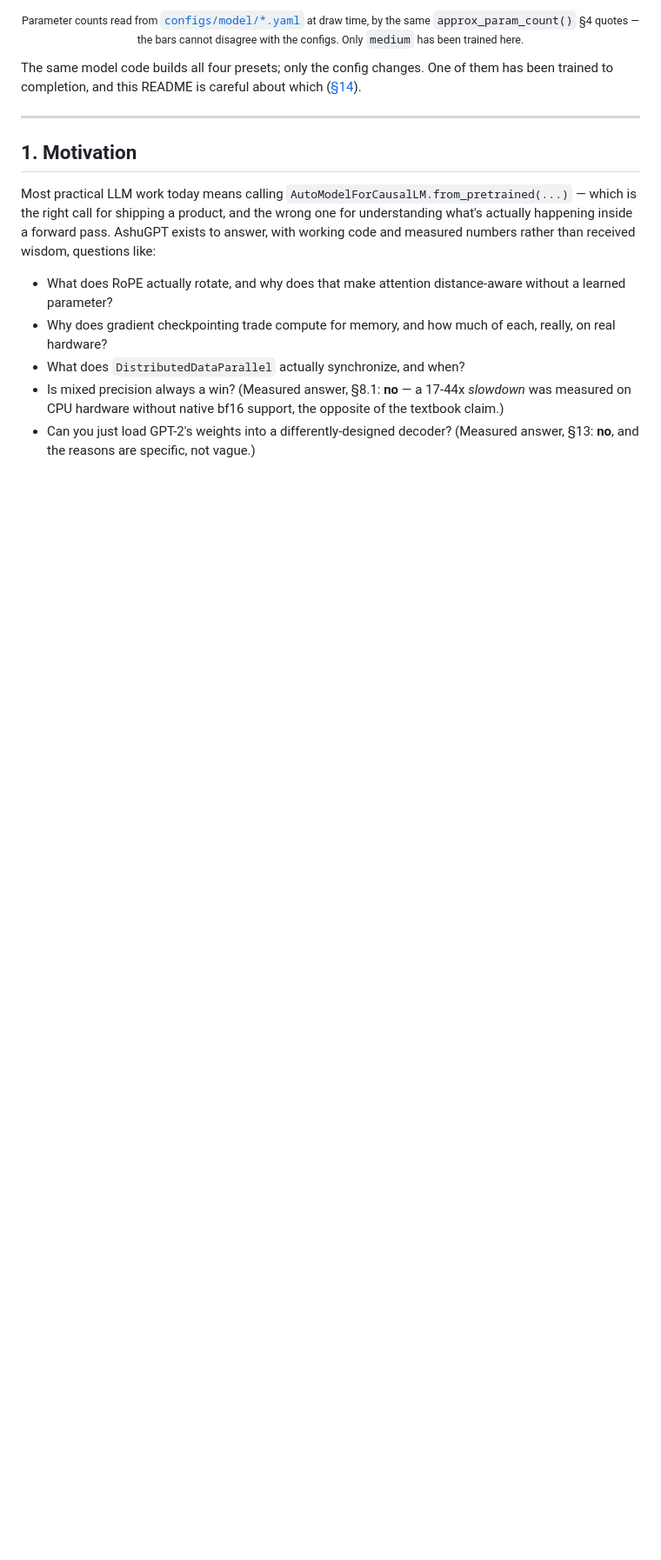
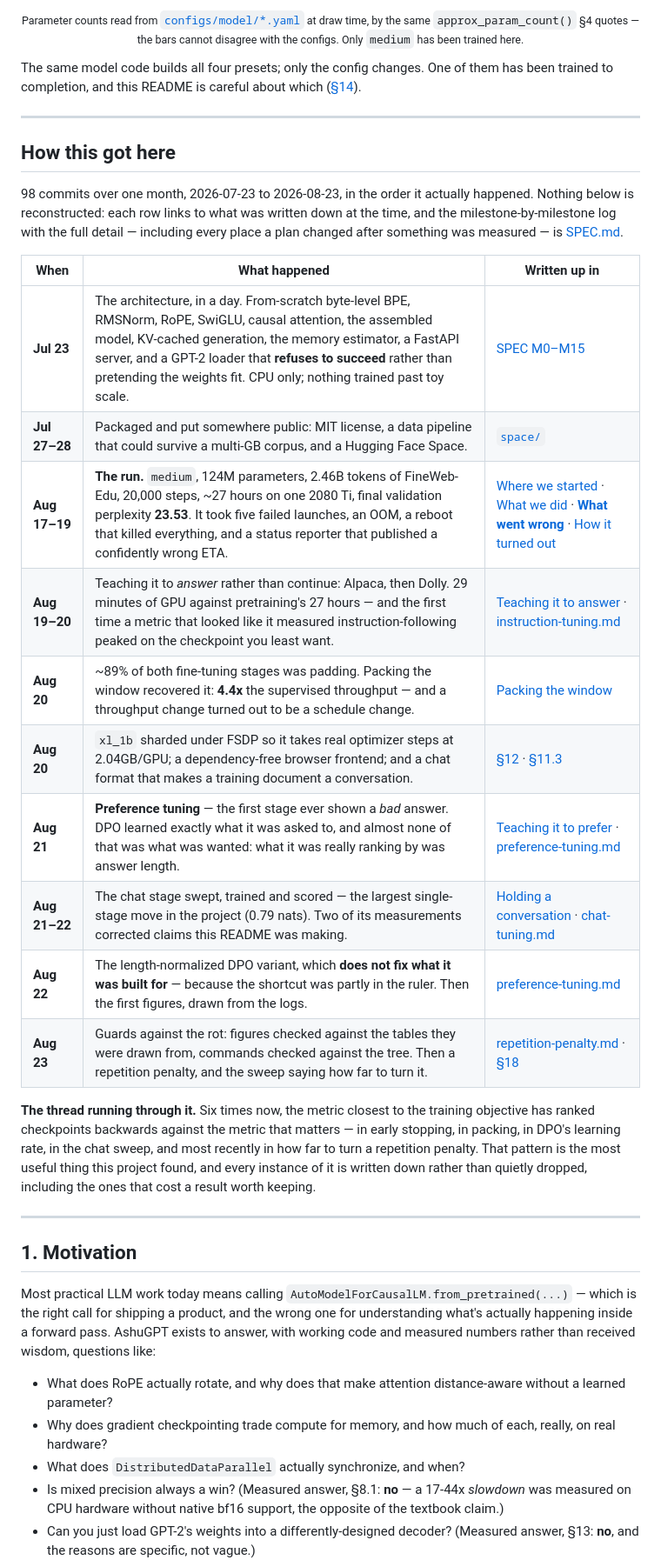
Before and after one commit to AuthRan/AuthLLM, a Markdown page: README.md, the part around one of its changes. Shown at 87% size. Drawn GitHub-style; blank space fills up the shorter version.

Commit message:
Show the month it took, not just where it landed
A visitor could see what this project is and had no way to see that it got
here in steps, or that each step was written down while it was happening.
The learning/ diary and the results/ narratives existed and nothing on the
front page pointed at them as a sequence.

"How this got here" is that sequence: 98 commits, 2026-07-23 to 2026-08-23,
ten rows, each linking to what was written at the time. The dates are read off
the git history rather than remembered, and the entries say what actually
happened -- five failed launches and an OOM during the 124M run, 89% of the
fine-tuning stages being padding, DPO learning to rank by answer length, the
length-normalized variant failing to fix the thing it was built for.

It closes on the thread that runs through all of it: six times now the metric
closest to the training objective has ordered checkpoints backwards against
the metric that matters. That is the most useful thing this project found, and
it is only visible when the stages are read in order.

```diff
--- a/README.md
+++ b/README.md
@@ -225,6 +226,37 @@ else's weights — the leftmost box is random initialization.
 The same model code builds all four presets; only the config changes. One of
 them has been trained to completion, and this README is careful about which
 ([§14](#14-provenance-trained--implemented--loaded)).
+
+---
+
+## How this got here
+
+98 commits over one month, 2026-07-23 to 2026-08-23, in the order it actually
+happened. Nothing below is reconstructed: each row links to what was written
+down at the time, and the milestone-by-milestone log with the full detail —
+including every place a plan changed after something was measured — is
+[SPEC.md](SPEC.md).
+
+| When | What happened | Written up in |
+|---|---|---|
+| **Jul 23** | The architecture, in a day. From-scratch byte-level BPE, RMSNorm, RoPE, SwiGLU, causal attention, the assembled model, KV-cached generation, the memory estimator, a FastAPI server, and a GPT-2 loader that **refuses to succeed** rather than pretending the weights fit. CPU only; nothing trained past toy scale. | [SPEC M0–M15](SPEC.md#milestone-roadmap-implementation-order) |
+| **Jul 27–28** | Packaged and put somewhere public: MIT license, a data pipeline that could survive a multi-GB corpus, and a Hugging Face Space. | [`space/`](space/) |
+| **Aug 17–19** | **The run.** `medium`, 124M parameters, 2.46B tokens of FineWeb-Edu, 20,000 steps, ~27 hours on one 2080 Ti, final validation perplexity **23.53**. It took five failed launches, an OOM, a reboot that killed everything, and a status reporter that published a confidently wrong ETA. | [Where we started](learning/01-where-we-started.md) · [What we did](learning/02-what-we-did-and-why.md) · [**What went wrong**](learning/03-challenges.md) · [How it turned out](learning/04-results.md) |
+| **Aug 19–20** | Teaching it to *answer* rather than continue: Alpaca, then Dolly. 29 minutes of GPU against pretraining's 27 hours — and the first time a metric that looked like it measured instruction-following peaked on the checkpoint you least want. | [Teaching it to answer](learning/05-instruction-tuning.md) · [instruction-tuning.md](results/instruction-tuning.md) |
+| **Aug 20** | ~89% of both fine-tuning stages was padding. Packing the window recovered it: **4.4x** the supervised throughput — and a throughput change turned out to be a schedule change. | [Packing the window](learning/06-packing-the-window.md) |
+| **Aug 20** | `xl_1b` sharded under FSDP so it takes real optimizer steps at 2.04GB/GPU; a dependency-free browser frontend; and a chat format that makes a training document a conversation. | [§12](#12-scaling-to-billion-parameter-architectures) · [§11.3](#113-inference-api-fastapi) |
+| **Aug 21** | **Preference tuning** — the first stage ever shown a *bad* answer. DPO learned exactly what it was asked to, and almost none of that was what was wanted: what it was really ranking by was answer length. | [Teaching it to prefer](learning/07-preference-tuning.md) · [preference-tuning.md](results/preference-tuning.md) |
+| **Aug 21–22** | The chat stage swept, trained and scored — the largest single-stage move in the project (0.79 nats). Two of its measurements corrected claims this README was making. | [Holding a conversation](learning/08-holding-a-conversation.md) · [chat-tuning.md](results/chat-tuning.md) |
+| **Aug 22** | The length-normalized DPO variant, which **does not fix what it was built for** — because the shortcut was partly in the ruler. Then the first figures, drawn from the logs. | [preference-tuning.md](results/preference-tuning.md) |
+| **Aug 23** | Guards against the rot: figures checked against the tables they were drawn from, commands checked against the tree. Then a repetition penalty, and the sweep saying how far to turn it. | [repetition-penalty.md](results/repetition-penalty.md) · [§18](#18-whats-not-built) |
+
+**The thread running through it.** Six times now, the metric closest to the
+training objective has ranked checkpoints backwards against the metric that
+matters — in early stopping, in packing, in DPO's learning rate, in the chat
+sweep, and most recently in how far to turn a repetition penalty. That pattern
+is the most useful thing this project found, and every instance of it is
+written down rather than quietly dropped, including the ones that cost a
+result worth keeping.
 
 ---
 
```
Also changed, not shown: other parts of README.md (+1 -0 lines).
